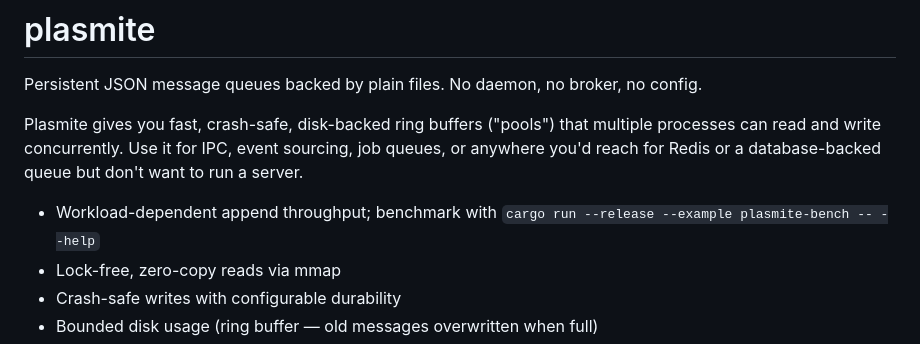
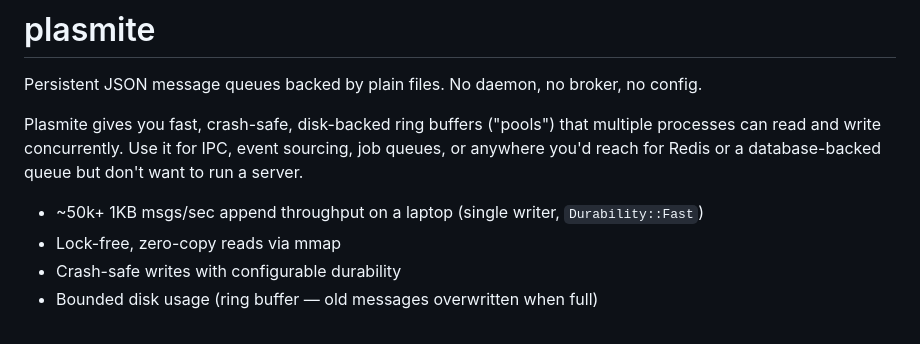
Before and after one commit to sandover/plasmite, a Markdown page: README-crate.md, the part around the change. Drawn GitHub-style.

```diff
--- a/README-crate.md
+++ b/README-crate.md
@@ -8,7 +8,7 @@ multiple processes can read and write concurrently. Use it for IPC, event
 sourcing, job queues, or anywhere you'd reach for Redis or a database-backed
 queue but don't want to run a server.
 
-- Workload-dependent append throughput; benchmark with `cargo run --release --example plasmite-bench -- --help`
+- ~50k+ 1KB msgs/sec append throughput on a laptop (single writer, `Durability::Fast`)
 - Lock-free, zero-copy reads via mmap
 - Crash-safe writes with configurable durability
 - Bounded disk usage (ring buffer — old messages overwritten when full)
```
Also changed, not shown: README.md (+18 -7 lines).
